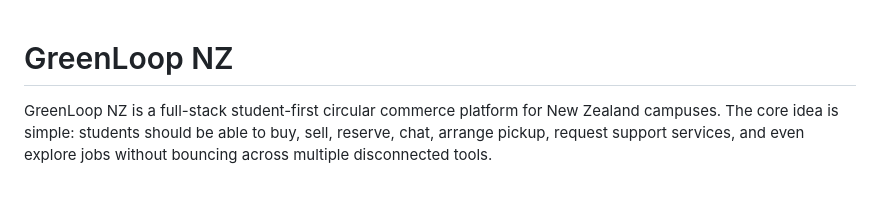
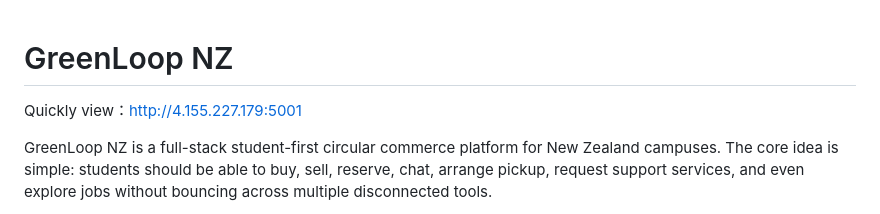
Before and after one commit to kndhjk/greenloop-nz, a Markdown page: README.md, the part around the change. Rendered like a GitHub page; blank space fills up the shorter version.

```diff
--- a/README.md
+++ b/README.md
@@ -1,4 +1,6 @@
 # GreenLoop NZ
+
+Quickly view：http://4.155.227.179:5001
 
 GreenLoop NZ is a full-stack student-first circular commerce platform for New Zealand campuses. The core idea is simple: students should be able to buy, sell, reserve, chat, arrange pickup, request support services, and even explore jobs without bouncing across multiple disconnected tools.
 
```
